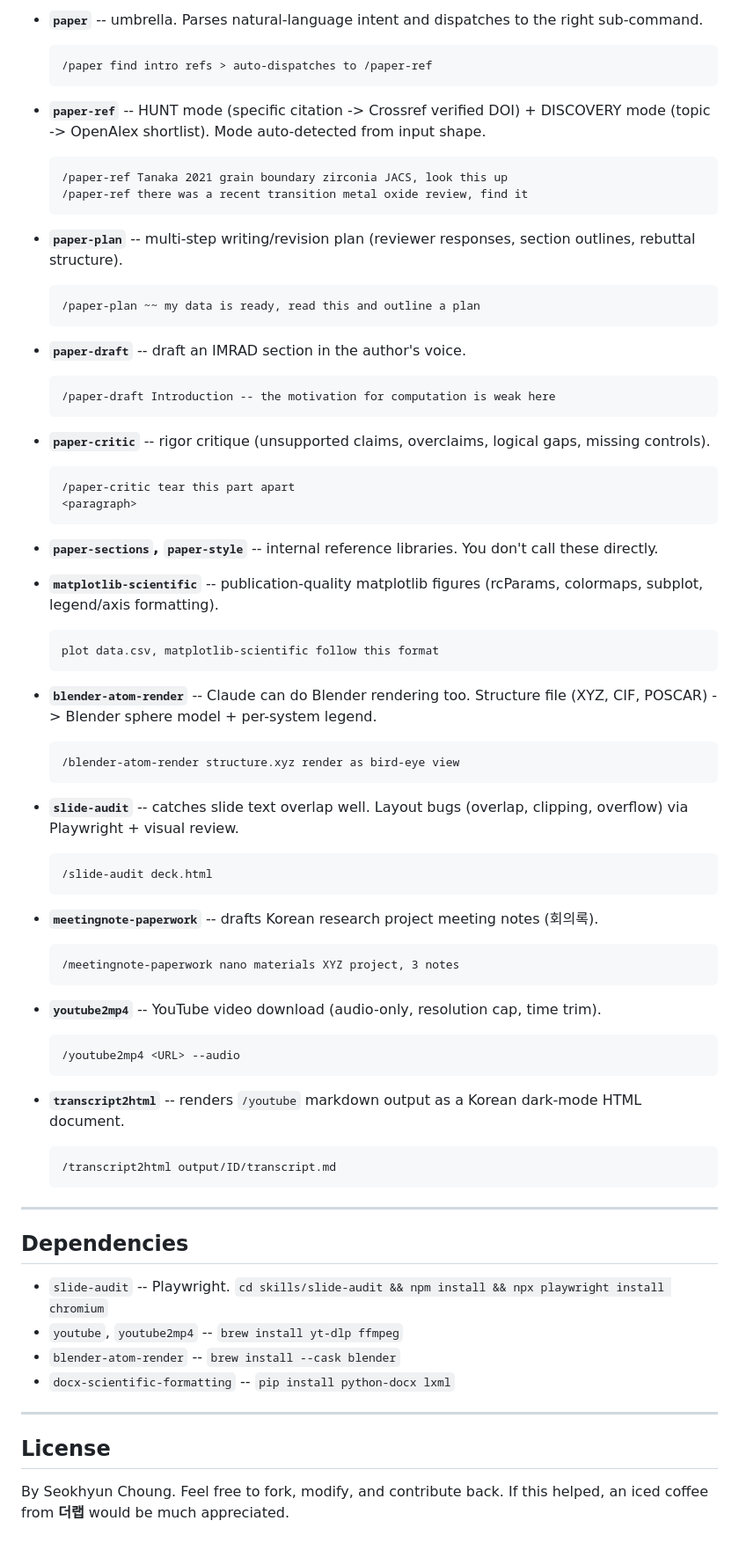
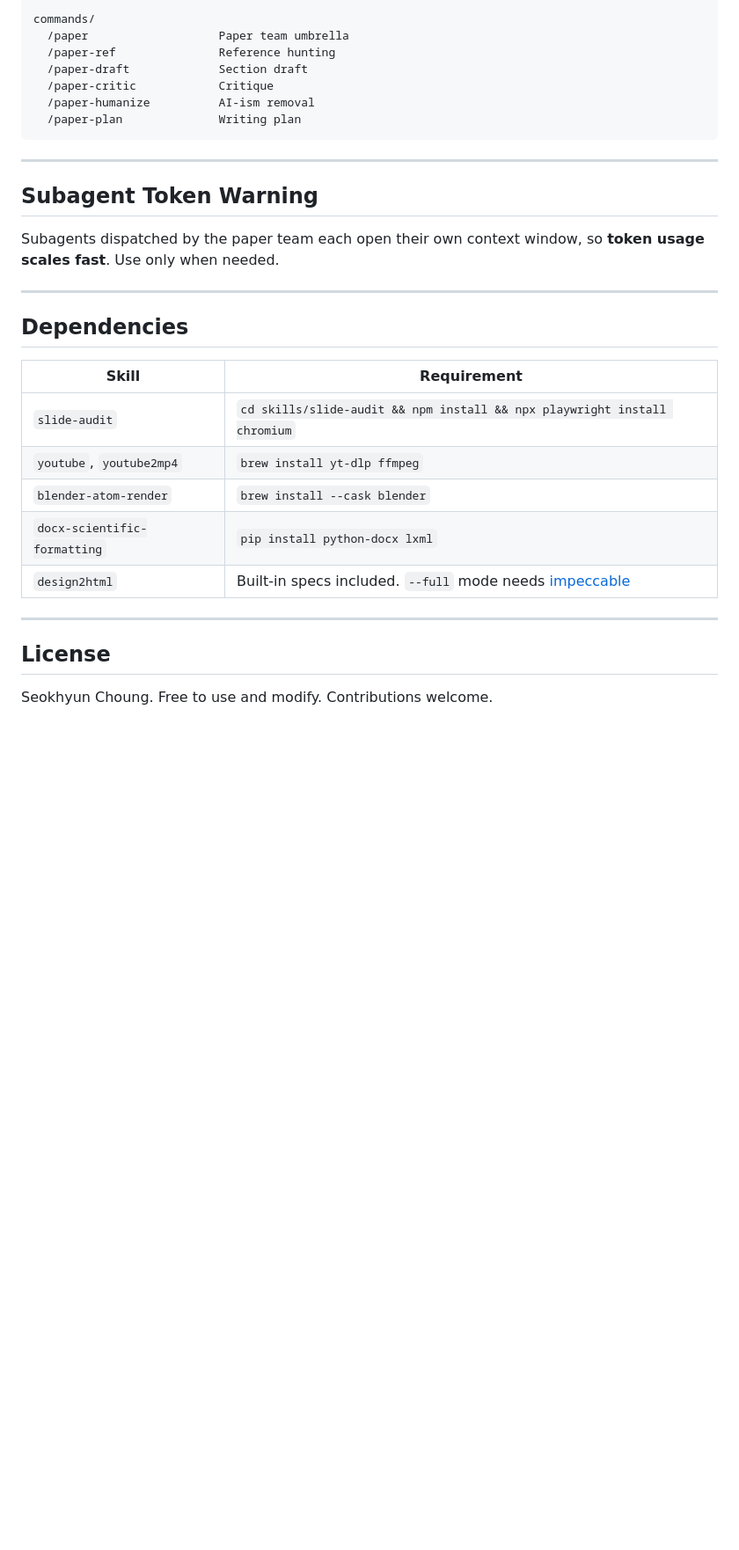
Before and after one commit to s-choung/Research-Skills, a Markdown page: README.en.md, the part around one of its changes. Shown at 88% size. Rendered like a GitHub page; blank space fills up the shorter version.

````diff
--- a/README.en.md
+++ b/README.en.md
@@ -87,85 +175,33 @@ Natural-language phrases also trigger these (e.g. "clean up this docx table", "p
 
-- **`paper`** -- umbrella. Parses natural-language intent and dispatches to the right sub-command.
+commands/
+  /paper                   Paper team umbrella
+  /paper-ref               Reference hunting
+  /paper-draft             Section draft
+  /paper-critic            Critique
+  /paper-humanize          AI-ism removal
+  /paper-plan              Writing plan
+```
 
-  ```
-  /paper find intro refs > auto-dispatches to /paper-ref
-  ```
+---
 
-- **`paper-ref`** -- HUNT mode (specific citation -> Crossref verified DOI) + DISCOVERY mode (topic -> OpenAlex shortlist). Mode auto-detected from input shape.
+## Subagent Token Warning
 
-  ```
-  /paper-ref Tanaka 2021 grain boundary zirconia JACS, look this up
-  /paper-ref there was a recent transition metal oxide review, find it
-  ```
-
-- **`paper-plan`** -- multi-step writing/revision plan (reviewer responses, section outlines, rebuttal structure).
-
-  ```
-  /paper-plan ~~ my data is ready, read this and outline a plan
-  ```
-
-- **`paper-draft`** -- draft an IMRAD section in the author's voice.
-
-  ```
-  /paper-draft Introduction -- the motivation for computation is weak here
-  ```
-
-- **`paper-critic`** -- rigor critique (unsupported claims, overclaims, logical gaps, missing controls).
-
-  ```
-  /paper-critic tear this part apart
-  <paragraph>
-  ```
-
-- **`paper-sections`, `paper-style`** -- internal reference libraries. You don't call these directly.
-
-- **`matplotlib-scientific`** -- publication-quality matplotlib figures (rcParams, colormaps, subplot, legend/axis formatting).
-
-  ```
-  plot data.csv, matplotlib-scientific follow this format
-  ```
-
-- **`blender-atom-render`** -- Claude can do Blender rendering too. Structure file (XYZ, CIF, POSCAR) -> Blender sphere model + per-system legend.
-
-  ```
-  /blender-atom-render structure.xyz render as bird-eye view
-  ```
-
-- **`slide-audit`** -- catches slide text overlap well. Layout bugs (overlap, clipping, overflow) via Playwright + visual review.
-
-  ```
-  /slide-audit deck.html
-  ```
-
-- **`meetingnote-paperwork`** -- drafts Korean research project meeting notes (회의록).
-
-  ```
-  /meetingnote-paperwork nano materials XYZ project, 3 notes
-  ```
-
-- **`youtube2mp4`** -- YouTube video download (audio-only, resolution cap, time trim).
-
-  ```
-  /youtube2mp4 <URL> --audio
-  ```
-
-- **`transcript2html`** -- renders `/youtube` markdown output as a Korean dark-mode HTML document.
-
-  ```
-  /transcript2html output/ID/transcript.md
-  ```
+Subagents dispatched by the paper team each open their own context window, so **token usage scales fast**. Use only when needed.
 
 ---
 
 ## Dependencies
 
-- `slide-audit` -- Playwright. `cd skills/slide-audit && npm install && npx playwright install chromium`
-- `youtube`, `youtube2mp4` -- `brew install yt-dlp ffmpeg`
-- `blender-atom-render` -- `brew install --cask blender`
-- `docx-scientific-formatting` -- `pip install python-docx lxml`
+| Skill | Requirement |
+|---|---|
+| `slide-audit` | `cd skills/slide-audit && npm install && npx playwright install chromium` |
+| `youtube`, `youtube2mp4` | `brew install yt-dlp ffmpeg` |
+| `blender-atom-render` | `brew install --cask blender` |
+| `docx-scientific-formatting` | `pip install python-docx lxml` |
+| `design2html` | Built-in specs included. `--full` mode needs [impeccable](https://github.com/pbakaus/impeccable) |
 
 ---
 
 ## License
 
-By Seokhyun Choung. Feel free to fork, modify, and contribute back. If this helped, an iced coffee from **더랩** would be much appreciated.
+Seokhyun Choung. Free to use and modify. Contributions welcome.
````
Also changed, not shown: other parts of README.en.md (+145 -57 lines), README.md (+164 -137 lines), skills/humanize-writing/README.md (added, +75 -0 lines), skills/humanize-writing/SKILL.md (added, +65 -0 lines), assets/humanize_bench_overview.png (added), assets/transcript2html_example.png (added), 7 other files.
